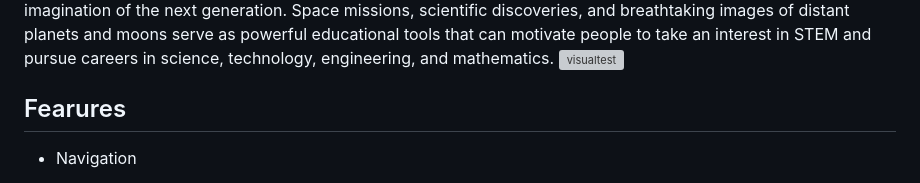
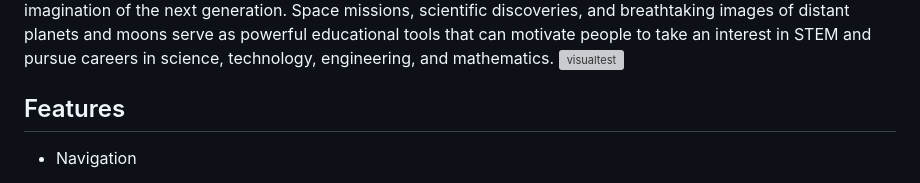
Before and after one commit to Javi333afg/Beyond-Stellar, a Markdown page: README.md, the part around the change. GitHub-like rendering; grey boxes are pictures that could not be loaded.

```diff
--- a/README.md
+++ b/README.md
@@ -5,7 +5,7 @@ Research and technological development in the field of solar system science offe
 Moreover, solar system exploration fosters innovation and inspiration, providing fertile ground for the development of new technologies and igniting the imagination of the next generation. Space missions, scientific discoveries, and breathtaking images of distant planets and moons serve as powerful educational tools that can motivate people to take an interest in STEM and pursue careers in science, technology, engineering, and mathematics.
 ![visualtest](https://github.com/Javi333afg/Beyond-Stellar/assets/159150793/9fbcc835-ad0b-4100-a287-f2cf597f5989)
 
-## Fearures
+## Features
 
 + Navigation
 
```
